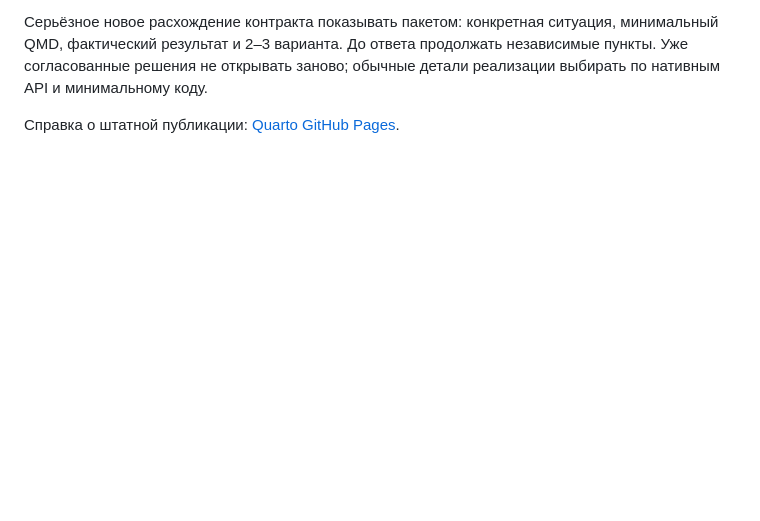
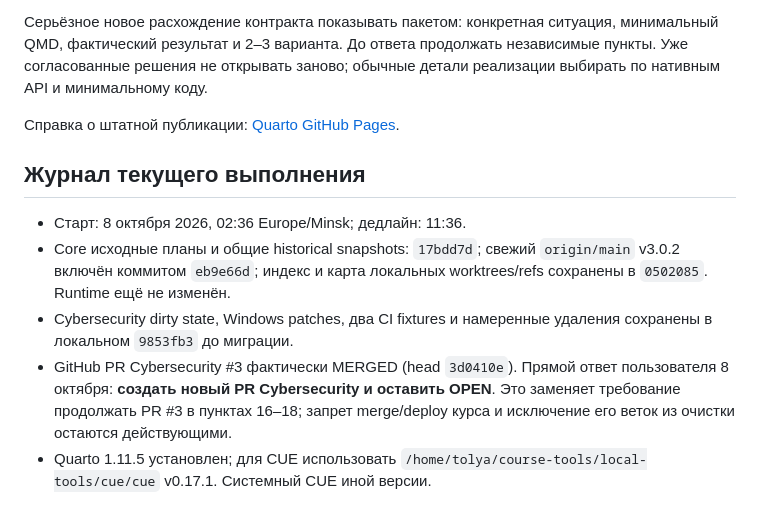
Before and after one commit to Afonenko-Course-Tools/quarto-course, a Markdown page: docs/plans/2026-10-08-course-tools-implementation.md, the part around the change. Drawn GitHub-style; blank space fills up the shorter version.

Commit message:
docs: record start and authorized Cybersecurity PR route

```diff
--- a/docs/plans/2026-10-08-course-tools-implementation.md
+++ b/docs/plans/2026-10-08-course-tools-implementation.md
@@ -228,3 +228,19 @@ full; restricted participant экспорт без ключа/preview; partial p
 
 Справка о штатной публикации:
 [Quarto GitHub Pages](https://quarto.org/docs/publishing/github-pages.html).
+
+
+## Журнал текущего выполнения
+
+- Старт: 8 октября 2026, 02:36 Europe/Minsk; дедлайн: 11:36.
+- Core исходные планы и общие historical snapshots: `17bdd7d`; свежий
+  `origin/main` v3.0.2 включён коммитом `eb9e66d`; индекс и карта локальных
+  worktrees/refs сохранены в `0502085`. Runtime ещё не изменён.
+- Cybersecurity dirty state, Windows patches, два CI fixtures и намеренные
+  удаления сохранены в локальном `9853fb3` до миграции.
+- GitHub PR Cybersecurity #3 фактически MERGED (head `3d0410e`). Прямой ответ
+  пользователя 8 октября: **создать новый PR Cybersecurity и оставить OPEN**.
+  Это заменяет требование продолжать PR #3 в пунктах 16–18; запрет merge/deploy
+  курса и исключение его веток из очистки остаются действующими.
+- Quarto 1.11.5 установлен; для CUE использовать
+  `/home/tolya/course-tools/local-tools/cue/cue` v0.17.1. Системный CUE иной версии.
```
